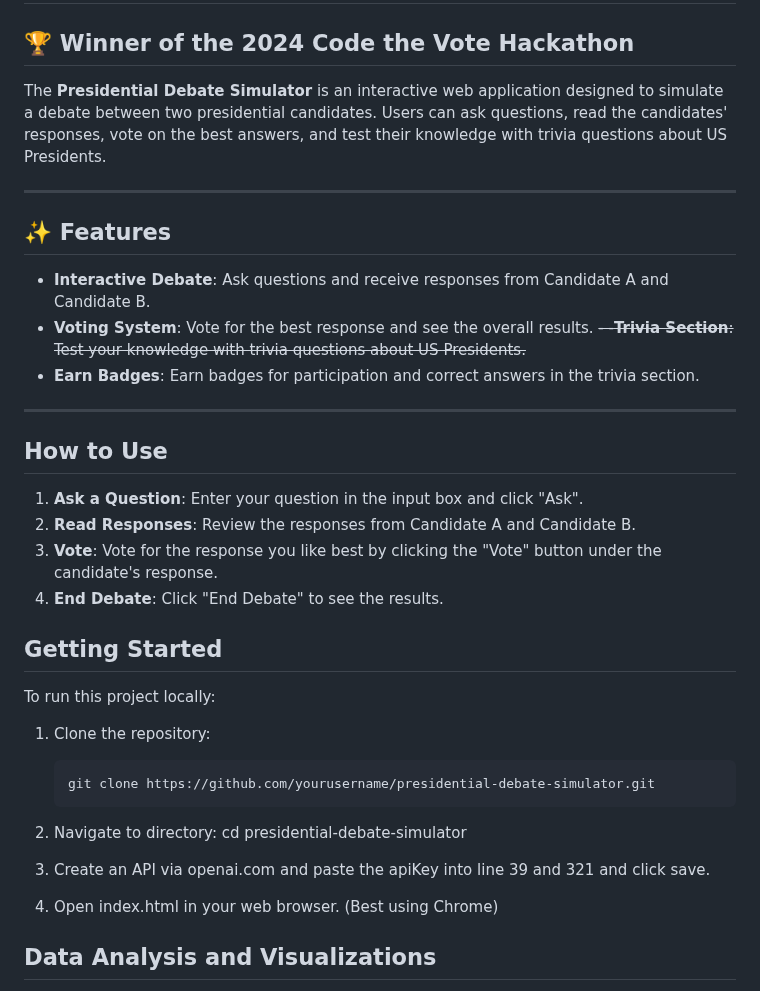
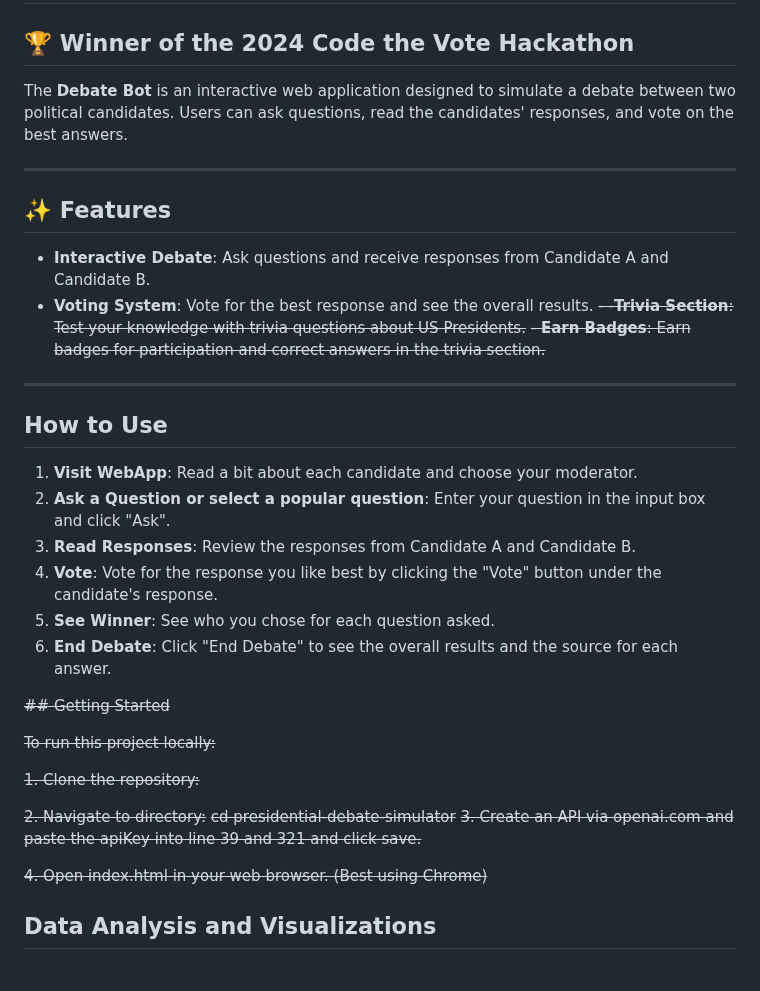
Before and after one commit to RedParrotBerkeley/presidential_debate_app, a Markdown page: README.md, the part around one of its changes. GitHub-like rendering.

````diff
--- a/README.md
+++ b/README.md
@@ -1,7 +1,7 @@
 # 🎙️ Political Debate Simulator
 ## 🏆 Winner of the 2024 Code the Vote Hackathon
 
-The **Presidential Debate Simulator** is an interactive web application designed to simulate a debate between two presidential candidates. Users can ask questions, read the candidates' responses, vote on the best answers, and test their knowledge with trivia questions about US Presidents.
+The **Debate Bot** is an interactive web application designed to simulate a debate between two political candidates. Users can ask questions, read the candidates' responses, and vote on the best answers.
 
 ---
 
@@ -10,29 +10,30 @@ The **Presidential Debate Simulator** is an interactive web application designed
 - **Interactive Debate**: Ask questions and receive responses from Candidate A and Candidate B.
 - **Voting System**: Vote for the best response and see the overall results.
 ~~- -**Trivia Section**: Test your knowledge with trivia questions about US Presidents.~~
-- **Earn Badges**: Earn badges for participation and correct answers in the trivia section.
+~~- **Earn Badges**: Earn badges for participation and correct answers in the trivia section.~~
 
 ---
 
 ## How to Use
 
-1. **Ask a Question**: Enter your question in the input box and click "Ask".
-2. **Read Responses**: Review the responses from Candidate A and Candidate B.
-3. **Vote**: Vote for the response you like best by clicking the "Vote" button under the candidate's response.
-4. **End Debate**: Click "End Debate" to see the results.
+1. **Visit WebApp**: Read a bit about each candidate and choose your moderator.
+2. **Ask a Question or select a popular question**: Enter your question in the input box and click "Ask".
+3. **Read Responses**: Review the responses from Candidate A and Candidate B.
+4. **Vote**: Vote for the response you like best by clicking the "Vote" button under the candidate's response.
+5. **See Winner**: See who you chose for each question asked.
+6. **End Debate**: Click "End Debate" to see the overall results and the source for each answer.
 
-## Getting Started
+~~## Getting Started~~
 
-To run this project locally:
+~~To run this project locally:~~
 
-1. Clone the repository:
-   ```sh
-   git clone https://github.com/yourusername/presidential-debate-simulator.git
-2. Navigate to directory:
-   cd presidential-debate-simulator
-3. Create an API via openai.com and paste the apiKey into line 39 and 321 and click save.
+~~1. Clone the repository:~~
 
-4. Open index.html in your web browser. (Best using Chrome)
+~~2. Navigate to directory:~~
+   ~~cd presidential-debate-simulator~~
+~~3. Create an API via openai.com and paste the apiKey into line 39 and 321 and click save.~~
+
+~~4. Open index.html in your web browser. (Best using Chrome)~~
 
 ## Data Analysis and Visualizations
 * View data visualizations created from mock_response_data.csv by running voting_viz.ipynb
````
Also changed, not shown: other parts of README.md (+9 -35 lines).
